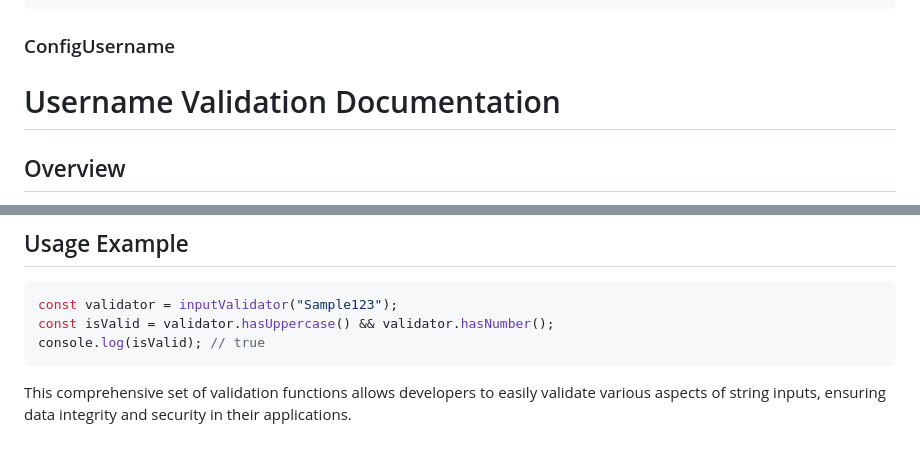
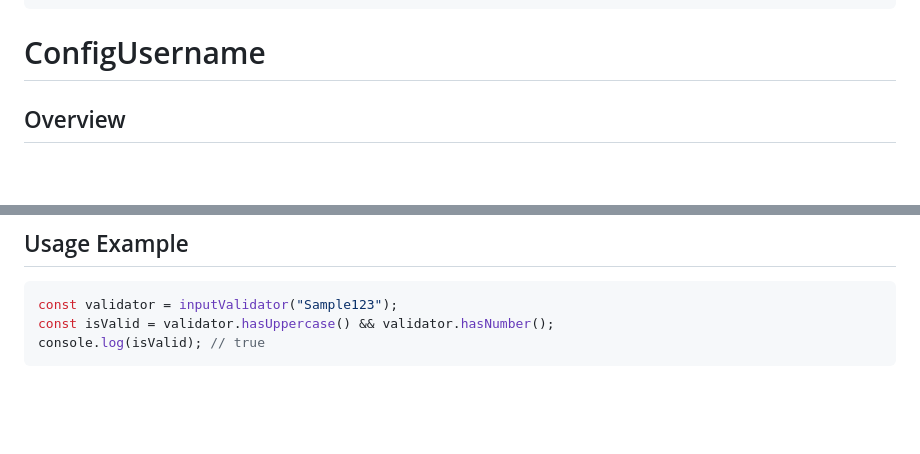
Before and after one commit to m-mdy-m/VfyJS, a Markdown page: doc/DataValidation.doc.md, 2 parts joined by grey strips. Drawn GitHub-style; blank space fills up the shorter version.

Commit message:
Update README.md and DataValidation.doc.md with correct links

````diff
--- a/doc/DataValidation.doc.md
+++ b/doc/DataValidation.doc.md
@@ -149,9 +149,7 @@ setUsernameConfig({
 });
 ```
 
-### ConfigUsername
-
-# Username Validation Documentation
+# ConfigUsername
 
 ## Overview
 
@@ -590,5 +588,3 @@ const validator = inputValidator("Sample123");
 const isValid = validator.hasUppercase() && validator.hasNumber();
 console.log(isValid); // true
 ```
-
-This comprehensive set of validation functions allows developers to easily validate various aspects of string inputs, ensuring data integrity and security in their applications.
````
Also changed, not shown: other parts of doc/DataValidation.doc.md (+3 -3 lines), README.md (+9 -8 lines).
